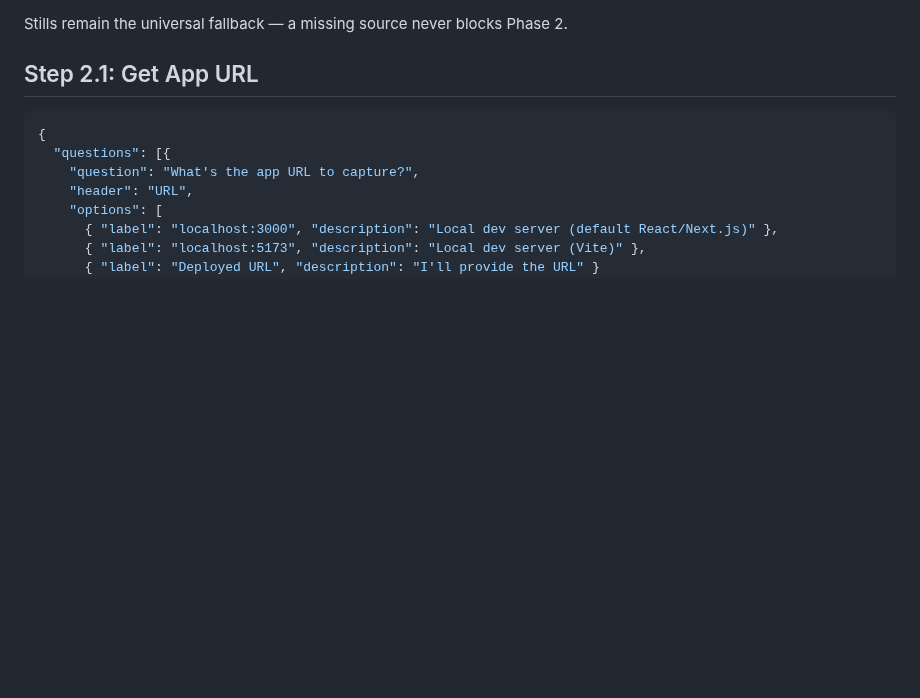
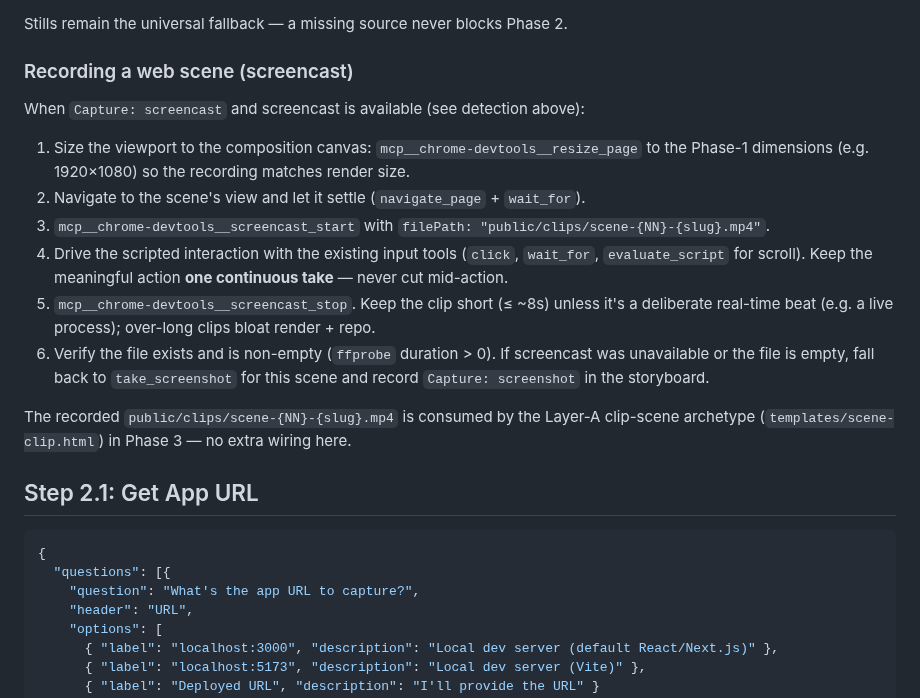
Before and after one commit to nebrass/hve-spielberg, a Markdown page: workflows/phase-2-capture.md, the part around the change. Rendered like a GitHub page; blank space fills up the shorter version.

Commit message:
feat(phase-2): document web screencast capture mechanics

```diff
--- a/workflows/phase-2-capture.md
+++ b/workflows/phase-2-capture.md
@@ -26,6 +26,26 @@ A scene's `Capture:` value selects a source; each is feature-detected and degrad
 - `supplied`: the user provides `public/clips/scene-{NN}-{slug}.mp4` directly.
 
 Stills remain the universal fallback — a missing source never blocks Phase 2.
+
+### Recording a web scene (screencast)
+
+When `Capture: screencast` and screencast is available (see detection above):
+
+1. Size the viewport to the composition canvas: `mcp__chrome-devtools__resize_page`
+   to the Phase-1 dimensions (e.g. 1920×1080) so the recording matches render size.
+2. Navigate to the scene's view and let it settle (`navigate_page` + `wait_for`).
+3. `mcp__chrome-devtools__screencast_start` with `filePath: "public/clips/scene-{NN}-{slug}.mp4"`.
+4. Drive the scripted interaction with the existing input tools (`click`, `wait_for`,
+   `evaluate_script` for scroll). Keep the meaningful action **one continuous take** —
+   never cut mid-action.
+5. `mcp__chrome-devtools__screencast_stop`. Keep the clip short (≤ ~8s) unless it's a
+   deliberate real-time beat (e.g. a live process); over-long clips bloat render + repo.
+6. Verify the file exists and is non-empty (`ffprobe` duration > 0). If screencast was
+   unavailable or the file is empty, fall back to `take_screenshot` for this scene and
+   record `Capture: screenshot` in the storyboard.
+
+The recorded `public/clips/scene-{NN}-{slug}.mp4` is consumed by the Layer-A clip-scene
+archetype (`templates/scene-clip.html`) in Phase 3 — no extra wiring here.
 
 ## Step 2.1: Get App URL
 
```
